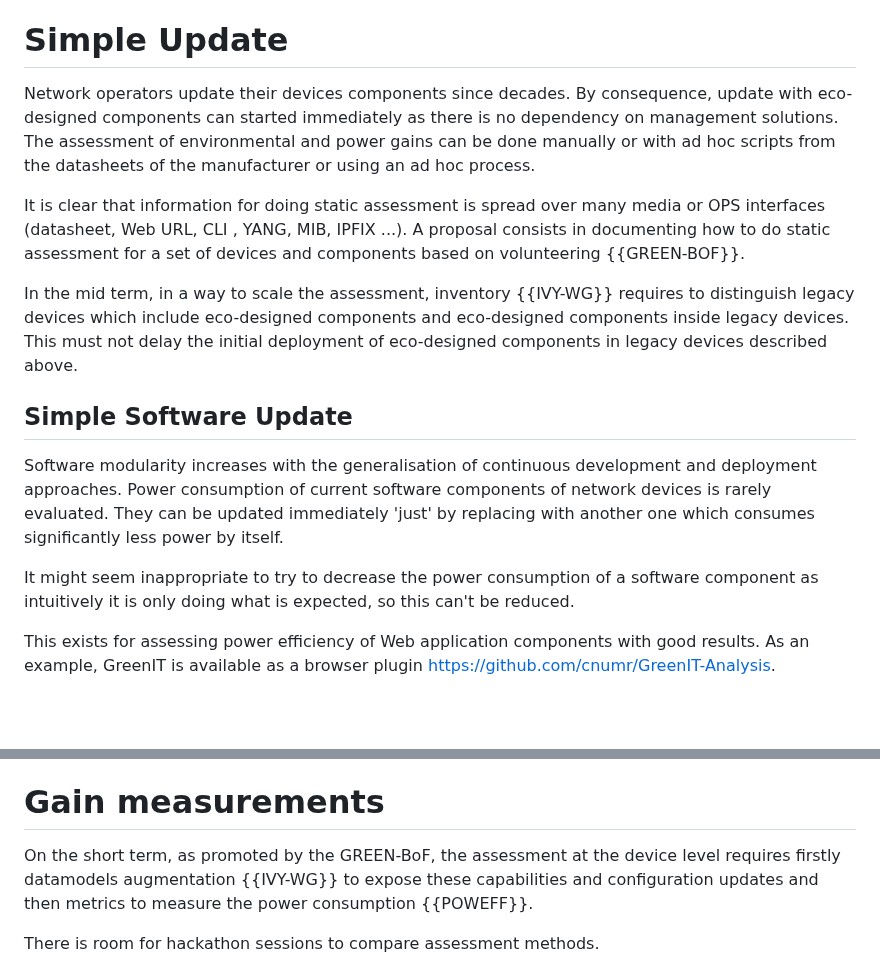
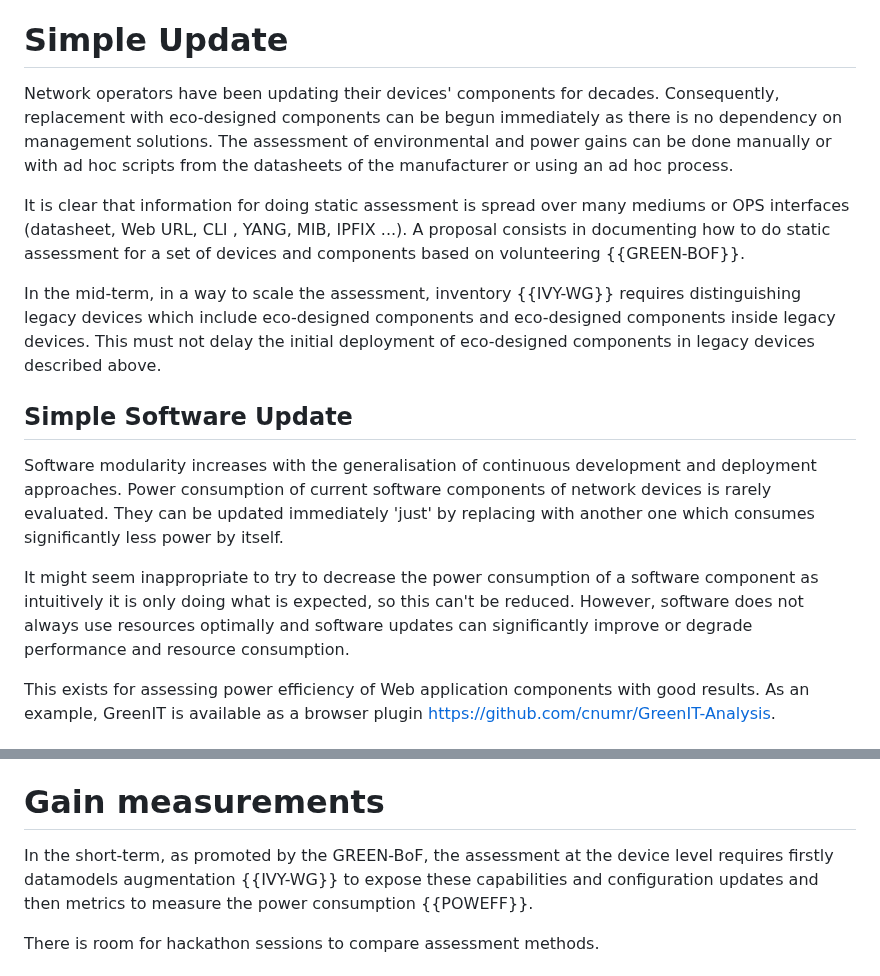
Before and after one commit to emile22/sustainability, a Markdown page: draft-stephan-legacy-path-eco-design.md, 2 parts joined by grey strips. GitHub-like rendering; blank space fills up the shorter version.

Commit message:
simple update rework
* para 1-3: wording/grammar

* simple software update: add clarification about software impact

Signed-off-by: toby lorne <toby@toby.codes>

```diff
--- a/draft-stephan-legacy-path-eco-design.md
+++ b/draft-stephan-legacy-path-eco-design.md
@@ -103,18 +103,17 @@ The upgrade of legacy devices with eco-designed cards can be separate in 2 categ
 
 # Simple Update
 
-Network operators update their devices components since decades. By consequence, update with eco-designed components can started immediately as there is no dependency on management solutions. The assessment of environmental and power gains can be done manually or with ad hoc scripts from the datasheets of the manufacturer or using an ad hoc process.
+Network operators have been updating their devices' components for decades. Consequently, replacement with eco-designed components can be begun immediately as there is no dependency on management solutions. The assessment of environmental and power gains can be done manually or with ad hoc scripts from the datasheets of the manufacturer or using an ad hoc process.
 
-It is clear that information for doing static assessment is spread over many media or OPS interfaces (datasheet, Web URL, CLI , YANG, MIB, IPFIX ...). A proposal consists in documenting how to do static assessment for a set of devices and components based on volunteering {{GREEN-BOF}}.
+It is clear that information for doing static assessment is spread over many mediums or OPS interfaces (datasheet, Web URL, CLI , YANG, MIB, IPFIX ...). A proposal consists in documenting how to do static assessment for a set of devices and components based on volunteering {{GREEN-BOF}}.
 
-In the mid term, in a way to scale the assessment, inventory {{IVY-WG}} requires to distinguish legacy devices which include eco-designed components and eco-designed components inside legacy devices. This must not delay the initial deployment of eco-designed components in legacy devices described above.
-
+In the mid-term, in a way to scale the assessment, inventory {{IVY-WG}} requires distinguishing legacy devices which include eco-designed components and eco-designed components inside legacy devices. This must not delay the initial deployment of eco-designed components in legacy devices described above.
 
 ## Simple Software Update
 
 Software modularity increases with the generalisation of continuous development and deployment approaches. Power consumption of current software components of network devices is rarely evaluated. They can be updated immediately 'just' by replacing with another one which consumes significantly less power by itself.
 
-It might seem inappropriate to try to decrease the power consumption of a software component as intuitively it is only doing what is expected, so this can't be reduced.
+It might seem inappropriate to try to decrease the power consumption of a software component as intuitively it is only doing what is expected, so this can't be reduced. However, software does not always use resources optimally and software updates can significantly improve or degrade performance and resource consumption.
 
 This exists for assessing power efficiency of Web application components with good results. As an example, GreenIT is available as a browser plugin https://github.com/cnumr/GreenIT-Analysis.
 
@@ -132,7 +131,7 @@ Legacy hardware components are designed for being rarely stopped and re-started.
 
 # Gain measurements
 
-On the short term, as promoted by the GREEN-BoF, the assessment at the device level requires firstly datamodels augmentation {{IVY-WG}} to expose these capabilities and configuration updates and then metrics to measure the power consumption {{POWEFF}}.
+In the short-term, as promoted by the GREEN-BoF, the assessment at the device level requires firstly datamodels augmentation {{IVY-WG}} to expose these capabilities and configuration updates and then metrics to measure the power consumption {{POWEFF}}.
 
 There is room for hackathon sessions to compare assessment methods.
 
```
